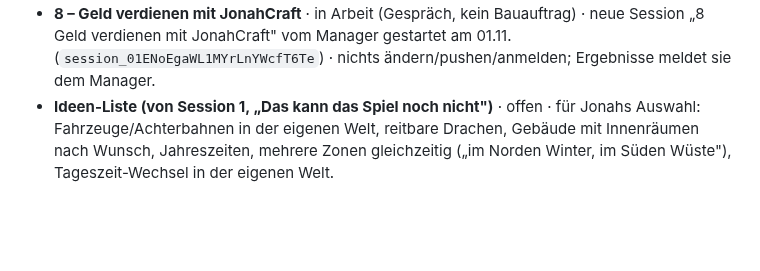
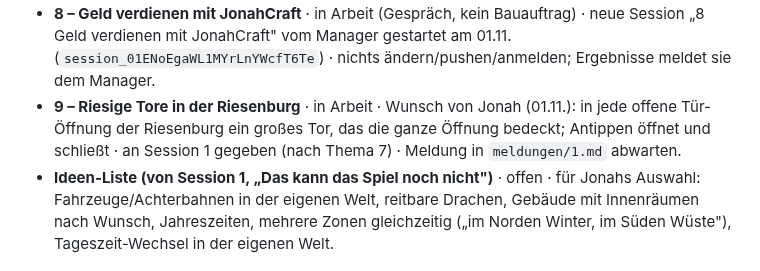
Before and after one commit to cj-prog/Jonah-Minecraft-, a Markdown page: THEMEN.md, the part around the change. GitHub-like rendering; blank space fills up the shorter version.

Commit message:
Register: Thema 9 Tore in der Riesenburg
Co-Authored-By: Claude Opus 5.5 <noreply@anthropic.com>
Claude-Session: https://claude.ai/code/session_01J8Ww7nwXLTSSsk88A7M4mx

```diff
--- a/THEMEN.md
+++ b/THEMEN.md
@@ -84,6 +84,9 @@ Nur weitere Tools und Dienste (Budget 5 € pro Tag). Claude-Sessions zählen ni
 - **8 – Geld verdienen mit JonahCraft** · in Arbeit (Gespräch, kein Bauauftrag) · neue Session
   „8 Geld verdienen mit JonahCraft" vom Manager gestartet am 01.11. (`session_01ENoEgaWL1MYrLnYWcfT6Te`)
   · nichts ändern/pushen/anmelden; Ergebnisse meldet sie dem Manager.
+- **9 – Riesige Tore in der Riesenburg** · in Arbeit · Wunsch von Jonah (01.11.): in jede offene
+  Tür-Öffnung der Riesenburg ein großes Tor, das die ganze Öffnung bedeckt; Antippen öffnet und
+  schließt · an Session 1 gegeben (nach Thema 7) · Meldung in `meldungen/1.md` abwarten.
 - **Ideen-Liste (von Session 1, „Das kann das Spiel noch nicht")** · offen · für Jonahs Auswahl:
   Fahrzeuge/Achterbahnen in der eigenen Welt, reitbare Drachen, Gebäude mit Innenräumen nach
   Wunsch, Jahreszeiten, mehrere Zonen gleichzeitig („im Norden Winter, im Süden Wüste"),
```
